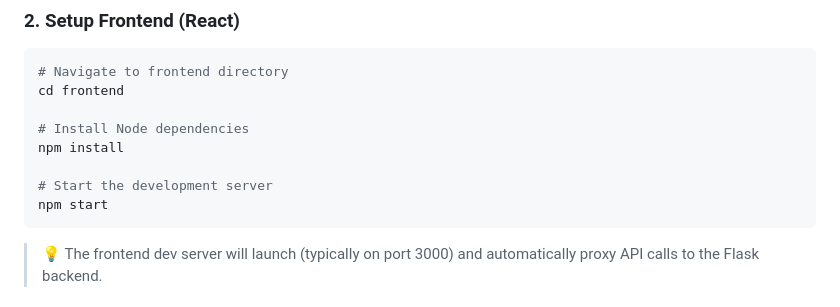
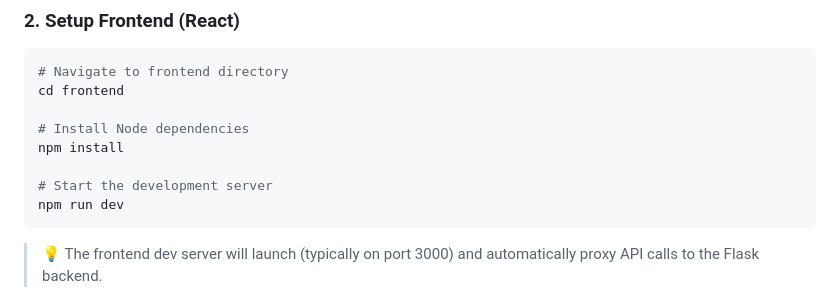
Before and after one commit to Ajay-Kumar-Prasad/Semi-Automated-Labeling-Tool-for-Orthomosaic-Drone-Images, a Markdown page: README.md, the part around the change. Rendered like a GitHub page.

````diff
--- a/README.md
+++ b/README.md
@@ -123,7 +123,7 @@ cd frontend
 npm install
 
 # Start the development server
-npm start
+npm run dev
 ```
 
 > 💡 The frontend dev server will launch (typically on port 3000) and automatically proxy API calls to the Flask backend.
````
